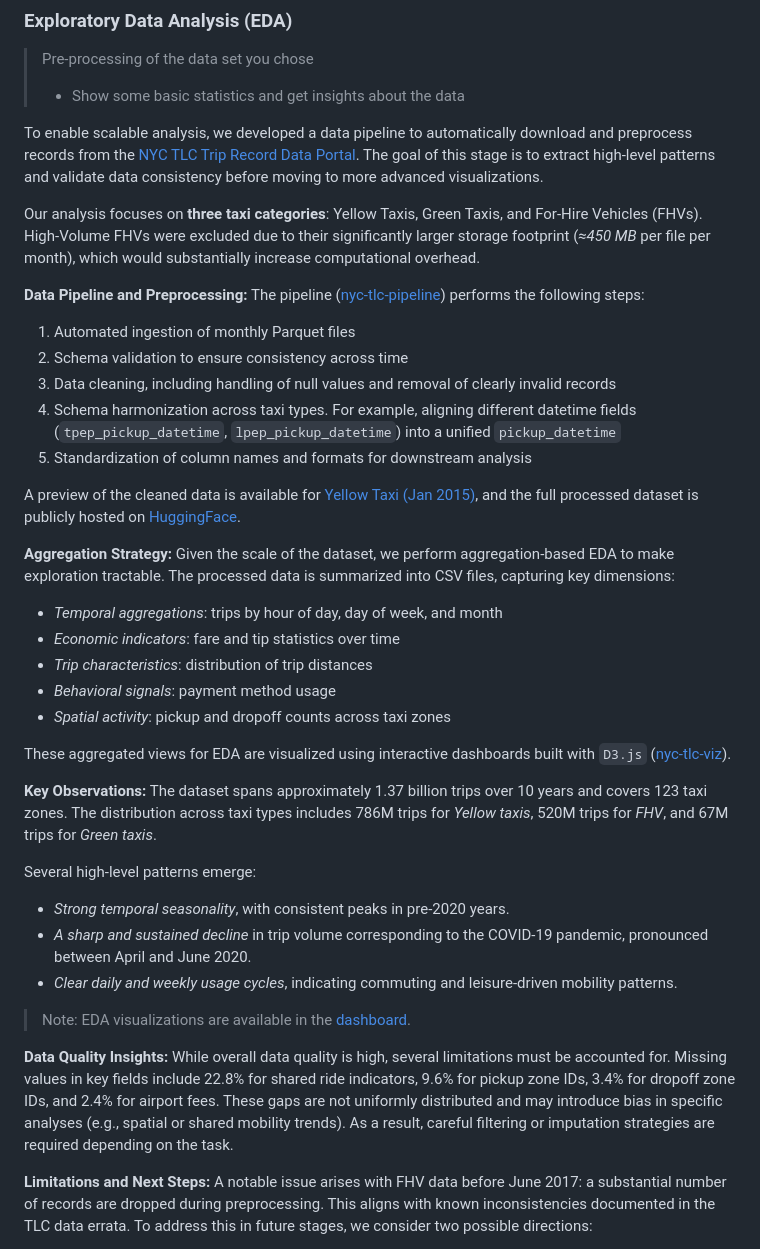
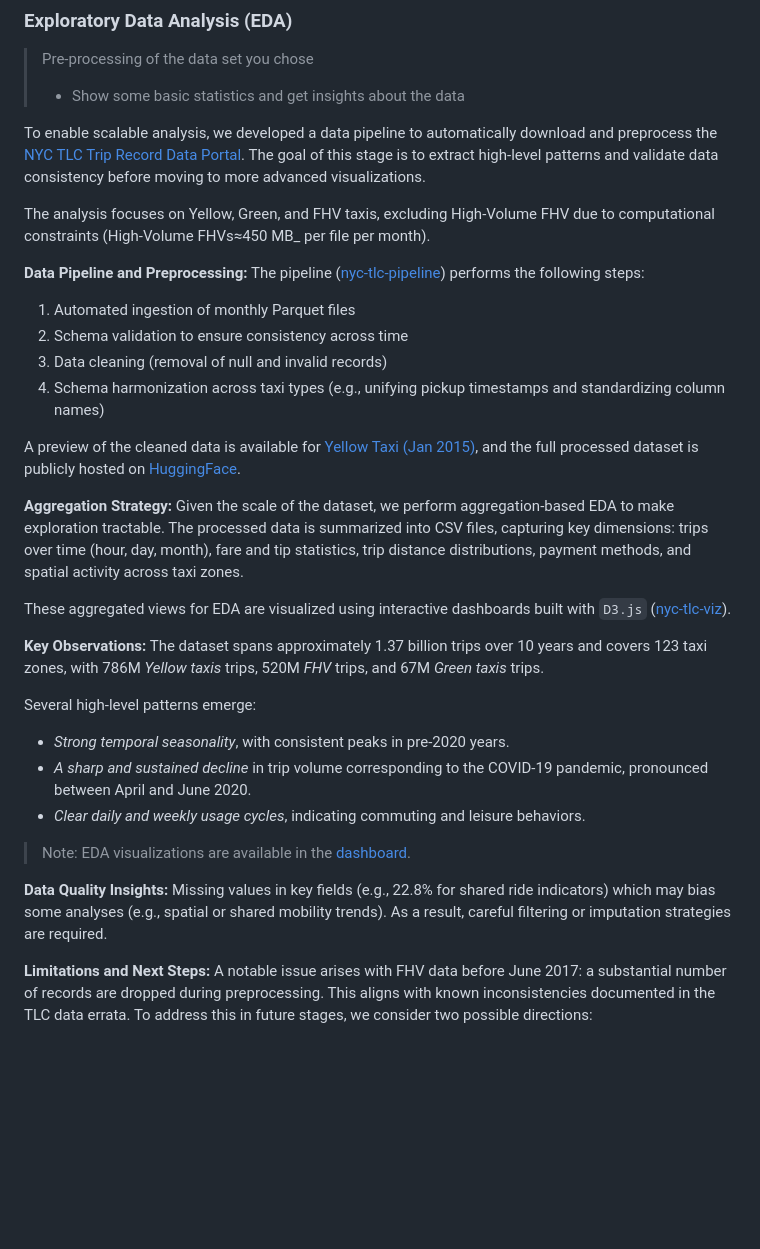
Before and after one commit to com-480-data-visualization/EliteHackers, a Markdown page: README.md, the part around the change. Rendered like a GitHub page; blank space fills up the shorter version.

Commit message:
reduced part EDA

```diff
--- a/README.md
+++ b/README.md
@@ -83,38 +83,32 @@ To serve this audience effectively, the project emphasizes clarity, interpretabi
 > Pre-processing of the data set you chose
 > - Show some basic statistics and get insights about the data
 
-To enable scalable analysis, we developed a data pipeline to automatically download and preprocess records from the [NYC TLC Trip Record Data Portal](https://www.nyc.gov/site/tlc/about/tlc-trip-record-data.page). The goal of this stage is to extract high-level patterns and validate data consistency before moving to more advanced visualizations.
+To enable scalable analysis, we developed a data pipeline to automatically download and preprocess the [NYC TLC Trip Record Data Portal](https://www.nyc.gov/site/tlc/about/tlc-trip-record-data.page). The goal of this stage is to extract high-level patterns and validate data consistency before moving to more advanced visualizations.
 
-Our analysis focuses on **three taxi categories**: Yellow Taxis, Green Taxis, and For-Hire Vehicles (FHVs). High-Volume FHVs were excluded due to their significantly larger storage footprint (_≈450 MB_ per file per month), which would substantially increase computational overhead.
+The analysis focuses on Yellow, Green, and FHV taxis, excluding High-Volume FHV due to computational constraints (High-Volume FHVs≈450 MB_ per file per month).
 
 **Data Pipeline and Preprocessing:** The pipeline ([nyc-tlc-pipeline](nyc-tlc-pipeline)) performs the following steps:
 1. Automated ingestion of monthly Parquet files
 2. Schema validation to ensure consistency across time
-3. Data cleaning, including handling of null values and removal of clearly invalid records
-4. Schema harmonization across taxi types. For example, aligning different datetime fields (`tpep_pickup_datetime`, `lpep_pickup_datetime`) into a unified `pickup_datetime`
-5. Standardization of column names and formats for downstream analysis
+3. Data cleaning (removal of null and invalid records)
+4. Schema harmonization across taxi types (e.g., unifying pickup timestamps and standardizing column names)
 
 A preview of the cleaned data is available for [Yellow Taxi (Jan 2015)](nyc-tlc-pipeline/data/preview/yellow_tripdata_2015-01_clean_preview.csv), and the full processed dataset is publicly hosted on [HuggingFace](https://huggingface.co/datasets/sibasmarakp/nyc-tlc-processed/tree/main/data).
 
-**Aggregation Strategy:** Given the scale of the dataset, we perform aggregation-based EDA to make exploration tractable. The processed data is summarized into CSV files, capturing key dimensions:
-* _Temporal aggregations_: trips by hour of day, day of week, and month
-* _Economic indicators_: fare and tip statistics over time
-* _Trip characteristics_: distribution of trip distances
-* _Behavioral signals_: payment method usage
-* _Spatial activity_: pickup and dropoff counts across taxi zones
+**Aggregation Strategy:** Given the scale of the dataset, we perform aggregation-based EDA to make exploration tractable. The processed data is summarized into CSV files, capturing key dimensions: trips over time (hour, day, month), fare and tip statistics, trip distance distributions, payment methods, and spatial activity across taxi zones.
 
 These aggregated views for EDA are visualized using interactive dashboards built with `D3.js` ([nyc-tlc-viz](nyc-tlc-viz)).
 
-**Key Observations:** The dataset spans approximately 1.37 billion trips over 10 years and covers 123 taxi zones. The distribution across taxi types includes 786M trips for _Yellow taxis_, 520M trips for _FHV_, and 67M trips for _Green taxis_.
+**Key Observations:** The dataset spans approximately 1.37 billion trips over 10 years and covers 123 taxi zones, with 786M _Yellow taxis_ trips, 520M _FHV_ trips, and 67M _Green taxis_ trips.
 
 Several high-level patterns emerge:
 * _Strong temporal seasonality_, with consistent peaks in pre-2020 years.
 * _A sharp and sustained decline_ in trip volume corresponding to the COVID-19 pandemic, pronounced between April and June 2020.
-* _Clear daily and weekly usage cycles_, indicating commuting and leisure-driven mobility patterns.
+* _Clear daily and weekly usage cycles_, indicating commuting and leisure behaviors.
 
 > Note: EDA visualizations are available in the [dashboard](nyc-tlc-viz/dashboard.md).
 
-**Data Quality Insights:** While overall data quality is high, several limitations must be accounted for. Missing values in key fields include 22.8% for shared ride indicators, 9.6% for pickup zone IDs, 3.4% for dropoff zone IDs, and 2.4% for airport fees. These gaps are not uniformly distributed and may introduce bias in specific analyses (e.g., spatial or shared mobility trends). As a result, careful filtering or imputation strategies are required depending on the task.
+**Data Quality Insights:** Missing values in key fields (e.g., 22.8% for shared ride indicators) which may bias some analyses (e.g., spatial or shared mobility trends). As a result, careful filtering or imputation strategies are required.
 
 **Limitations and Next Steps:** A notable issue arises with FHV data before June 2017: a substantial number of records are dropped during preprocessing. This aligns with known inconsistencies documented in the TLC data errata. To address this in future stages, we consider two possible directions:
 * Restrict analysis to post-2017 data for FHV, or
```
